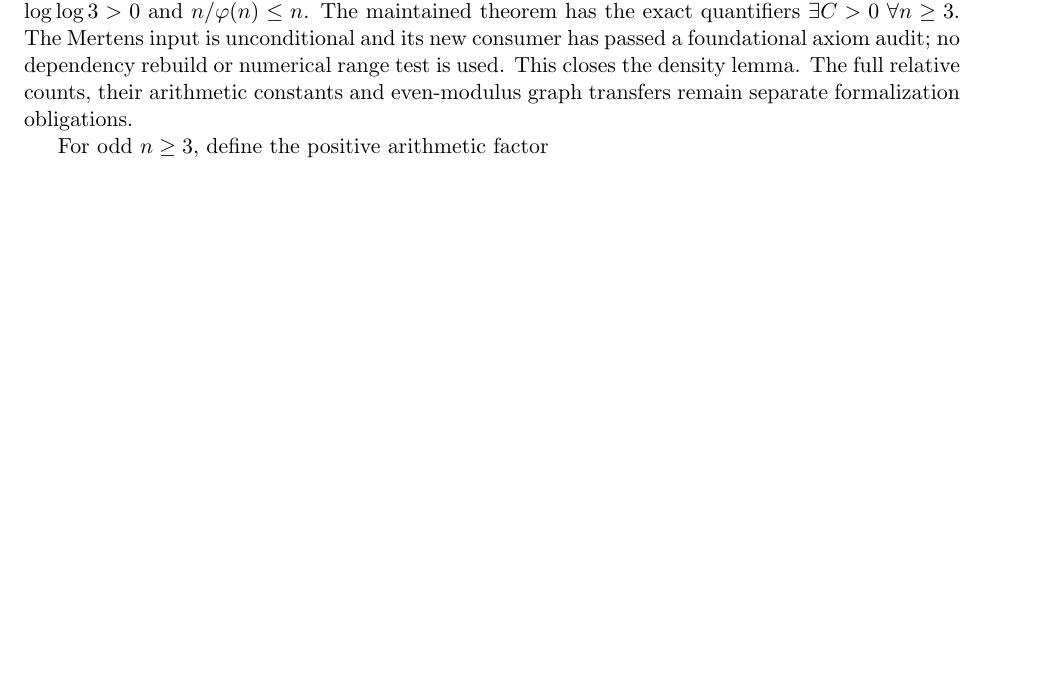
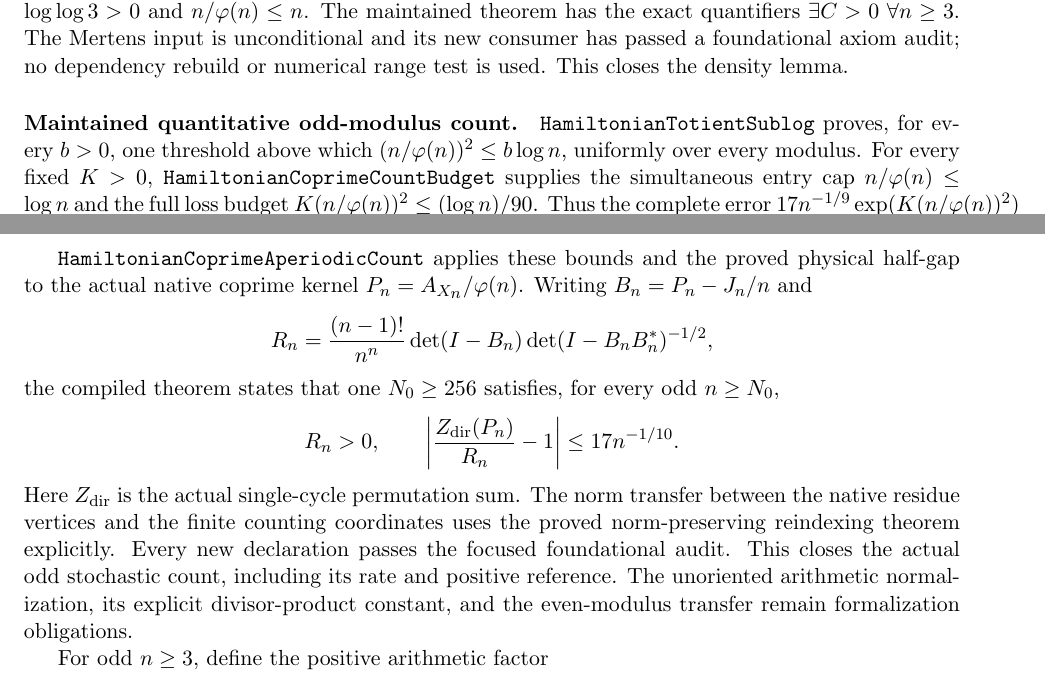
Before and after one commit to kimihiro64/prime-factor-oscillations, a LaTeX paper (paper/weighted-expander-rounding-20261114/main.tex, which reads paper/weighted-expander-rounding-20261114/relative-coprime-circles.tex): part of page 78 of 119 before the commit and two parts of pages 78 and 79 of 119 after it, the two joined at a grey line, cut so that both start at the same text, the shorter picture padded with empty space. Compiled offline with pdfLaTeX.

Commit message:
Complete actual odd coprime count with uniform power error

```diff
--- a/paper/weighted-expander-rounding-20261114/relative-coprime-circles.tex
+++ b/paper/weighted-expander-rounding-20261114/relative-coprime-circles.tex
@@ -69,9 +69,44 @@ The maintained theorem has the exact quantifiers
 The Mertens input is unconditional and its new consumer has
 passed a foundational axiom audit; no dependency rebuild or
 numerical range test is used.
-This closes the density lemma. The full relative counts,
-their arithmetic constants and even-modulus graph transfers
-remain separate formalization obligations.
+This closes the density lemma.
+
+\paragraph{Maintained quantitative odd-modulus count.}
+\texttt{HamiltonianTotientSublog} proves, for every \(b>0\),
+one threshold above which
+\((n/\varphi(n))^2\leq b\log n\), uniformly over every modulus.
+For every fixed \(K>0\), \texttt{HamiltonianCoprimeCountBudget}
+supplies the simultaneous entry cap \(n/\varphi(n)\leq\log n\)
+and the full loss budget
+\(K(n/\varphi(n))^2\leq(\log n)/90\).
+Thus the complete error
+\(17n^{-1/9}\exp(K(n/\varphi(n))^2)\)
+is at most \(17n^{-1/10}\).
+
+\texttt{HamiltonianCoprimeAperiodicCount} applies these bounds
+and the proved physical half-gap to the actual native
+coprime kernel \(P_n=A_{X_n}/\varphi(n)\).
+Writing \(B_n=P_n-J_n/n\) and
+\[
+ R_n=\frac{(n-1)!}{n^n}\det(I-B_n)
+                      \det(I-B_nB_n^*)^{-1/2},
+\]
+the compiled theorem states that one \(N_0\geq256\) satisfies,
+for every odd \(n\geq N_0\),
+\[
+ R_n>0,\qquad
+ \left|\frac{Z_{\rm dir}(P_n)}{R_n}-1\right|
+                      \leq17n^{-1/10}.
+\]
+Here \(Z_{\rm dir}\) is the actual single-cycle permutation sum.
+The norm transfer between the native residue vertices and
+the finite counting coordinates uses the proved norm-preserving
+reindexing theorem explicitly.
+Every new declaration passes the focused foundational audit.
+This closes the actual odd stochastic count, including its
+rate and positive reference. The unoriented arithmetic
+normalization, its explicit divisor-product constant, and
+the even-modulus transfer remain formalization obligations.
 
 For odd \(n\geq3\), define the positive arithmetic factor
 \[
```
Also changed, not shown: paper/weighted-expander-rounding-20261114/coprime-circles.tex (+14 -6 lines), 4 other files.
